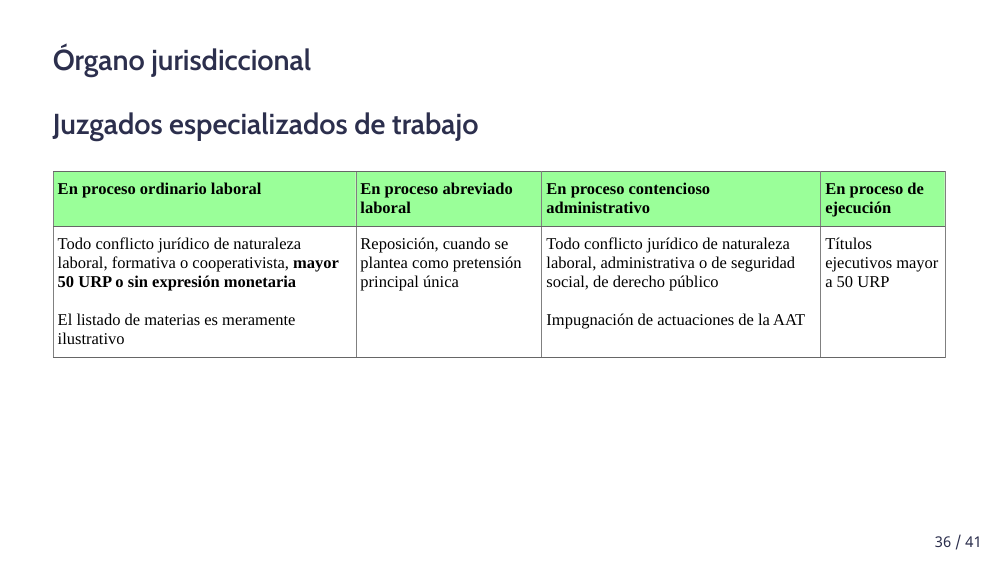
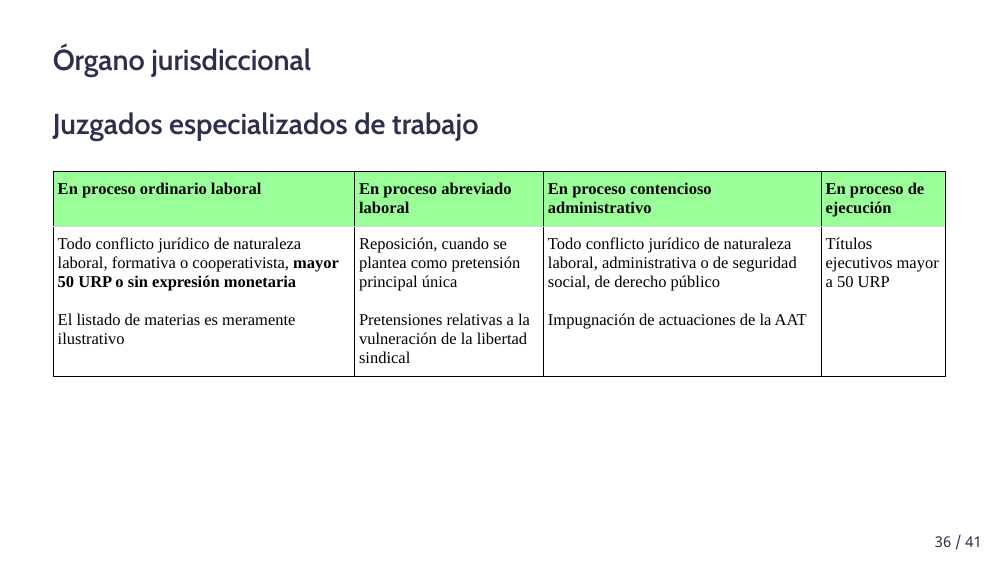
Before and after one commit to PaulParedes/slides, an R Markdown document (17cea-dt-2.Rmd): page 36 of 41. The pictures show the output file 17cea-dt-2.html that the author committed with the source, opened offline.

Commit message:
actualizacion de slides clase 17

```diff
--- a/17cea-dt-2.Rmd
+++ b/17cea-dt-2.Rmd
@@ -558,5 +558,3 @@ class: animated, fadeIn
   overflow:hidden;padding:10px 5px;word-break:normal;}
 .tg th{border-color:black;border-style:solid;border-width:1px;font-family:Arial, sans-serif;font-size:14px;
   font-weight:normal;overflow:hidden;padding:10px 5px;word-break:normal;}
-.tg .tg-gure{background-color:#9aff99;border-color:inherit;font-family:Georgia, serif !important;;font-size:20px;text-align:left;
-  vertical-align:top}
@@ -565,18 +564,18 @@ class: animated, fadeIn
 <table class="tg">
 <thead>
   <tr>
-    <th class="tg-gure"><span style="font-weight:bold;color:#000">En proceso ordinario laboral</span></th>
-    <th class="tg-gure"><span style="font-weight:bold;color:#000">En proceso abreviado laboral</span></th>
-    <th class="tg-gure"><span style="font-weight:bold;color:#000">En proceso contencioso administrativo</span></th>
-    <th class="tg-gure"><span style="font-weight:bold;color:#000">En proceso de ejecución</span></th>
+    <th class="tg-a9uw"><span style="font-weight:bold;color:#000">En proceso ordinario laboral</span></th>
+    <th class="tg-a9uw"><span style="font-weight:bold;color:#000">En proceso abreviado laboral</span></th>
+    <th class="tg-a9uw"><span style="font-weight:bold;color:#000">En proceso contencioso administrativo</span></th>
+    <th class="tg-a9uw"><span style="font-weight:bold;color:#000">En proceso de ejecución</span></th>
   </tr>
 </thead>
 <tbody>
   <tr>
-    <td class="tg-yd3j"><span style="color:#000">Todo conflicto jurídico de naturaleza laboral, formativa o cooperativista, </span><span style="font-weight:bold;color:#000">mayor 50 URP o sin expresión monetaria</span><br><br><span style="color:#000">El listado de materias es meramente ilustrativo</span></td>
-    <td class="tg-yd3j"><span style="color:#000">Reposición, cuando se plantea como pretensión principal única</span></td>
-    <td class="tg-yd3j"><span style="color:#000">Todo conflicto jurídico de naturaleza laboral, administrativa o de seguridad social, de derecho público</span><br><br><span style="color:#000">Impugnación de actuaciones de la AAT</span></td>
-    <td class="tg-yd3j"><span style="color:#000">Títulos ejecutivos mayor a 50 URP</span></td>
+    <td class="tg-6c8b"><span style="color:#000">Todo conflicto jurídico de naturaleza laboral, formativa o cooperativista, </span><span style="font-weight:bold;color:#000">mayor 50 URP o sin expresión monetaria</span><br><br><span style="color:#000">El listado de materias es meramente ilustrativo</span></td>
+    <td class="tg-6c8b"><span style="color:#000">Reposición, cuando se plantea como pretensión principal única</span><br><br><span style="color:#000">Pretensiones relativas a la vulneración de la libertad sindical</span></td>
+    <td class="tg-6c8b"><span style="color:#000">Todo conflicto jurídico de naturaleza laboral, administrativa o de seguridad social, de derecho público</span><br><br><span style="color:#000">Impugnación de actuaciones de la AAT</span></td>
+    <td class="tg-6c8b"><span style="color:#000">Títulos ejecutivos mayor a 50 URP</span></td>
   </tr>
 </tbody>
 </table>
```
Also changed, not shown: 17cea-dt-3.Rmd (+1 -1 lines), 17cea-dt-4.Rmd (+1 -1 lines), 17cea-dt-2.html, 17cea-dt-4.html, 17cea-dt-2.Rmd (3 more changed lines), 1 other file.
